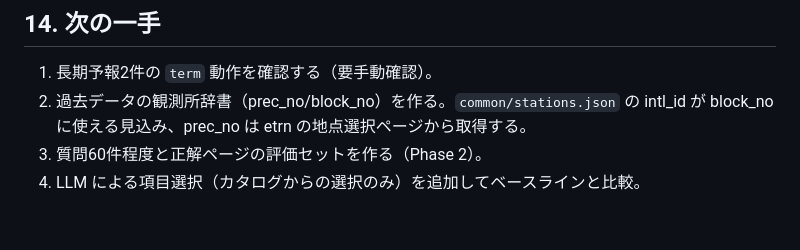
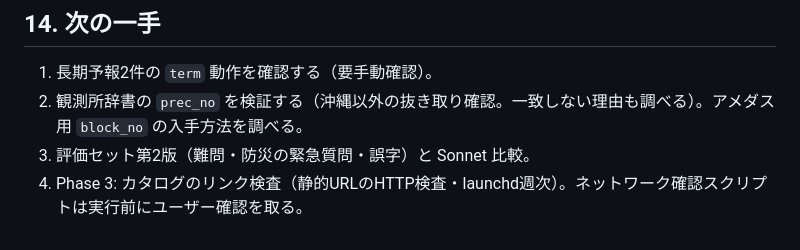
Before and after one commit to masauehr/jma_navigator, a Markdown page: jma-navigator.md, the part around the change. GitHub-like rendering.

Commit message:
次の一手を更新
Co-Authored-By: Claude Sonnet 5.5 <noreply@anthropic.com>

```diff
--- a/jma-navigator.md
+++ b/jma-navigator.md
@@ -169,6 +169,6 @@ Chrome 実機で bosai 系を開いて確認した結果、15件中 **13件が c
 ## 14. 次の一手
 
 1. 長期予報2件の `term` 動作を確認する（要手動確認）。
-2. 過去データの観測所辞書（prec_no/block_no）を作る。`common/stations.json` の intl_id が block_no に使える見込み、prec_no は etrn の地点選択ページから取得する。
-3. 質問60件程度と正解ページの評価セットを作る（Phase 2）。
-4. LLM による項目選択（カタログからの選択のみ）を追加してベースラインと比較。
+2. 観測所辞書の `prec_no` を検証する（沖縄以外の抜き取り確認。一致しない理由も調べる）。アメダス用 `block_no` の入手方法を調べる。
+3. 評価セット第2版（難問・防災の緊急質問・誤字）と Sonnet 比較。
+4. Phase 3: カタログのリンク検査（静的URLのHTTP検査・launchd週次）。ネットワーク確認スクリプトは実行前にユーザー確認を取る。
```
